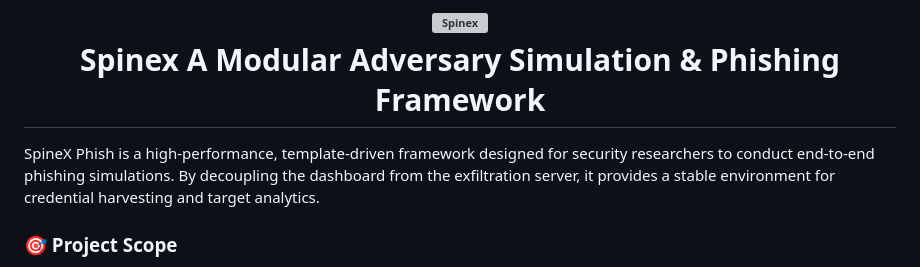
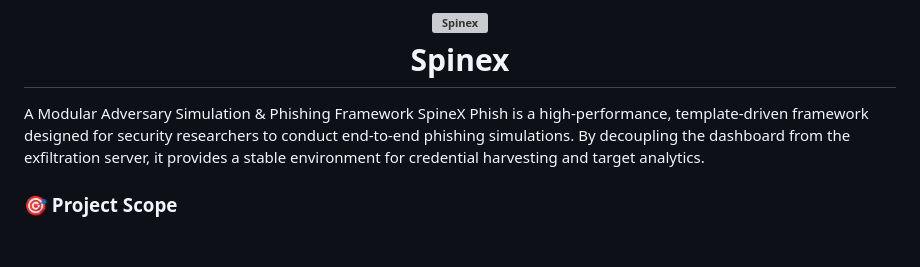
Before and after one commit to vibebhavv/Spinex, a Markdown page: README.md, the part around one of its changes. Drawn GitHub-style; blank space fills up the shorter version; grey boxes are pictures that could not be loaded.

```diff
--- a/README.md
+++ b/README.md
@@ -4,9 +4,9 @@
   <br>
   Spinex
-  A Modular Adversary Simulation & Phishing Framework
   <br>
 </h1>
 
+A Modular Adversary Simulation & Phishing Framework
 SpineX Phish is a high-performance, template-driven framework designed for security researchers to conduct end-to-end phishing simulations. By decoupling the dashboard from the exfiltration server, it provides a stable environment for credential harvesting and target analytics.
 
 ### 🎯 Project Scope
```
Also changed, not shown: other parts of README.md (+1 -1 lines).
